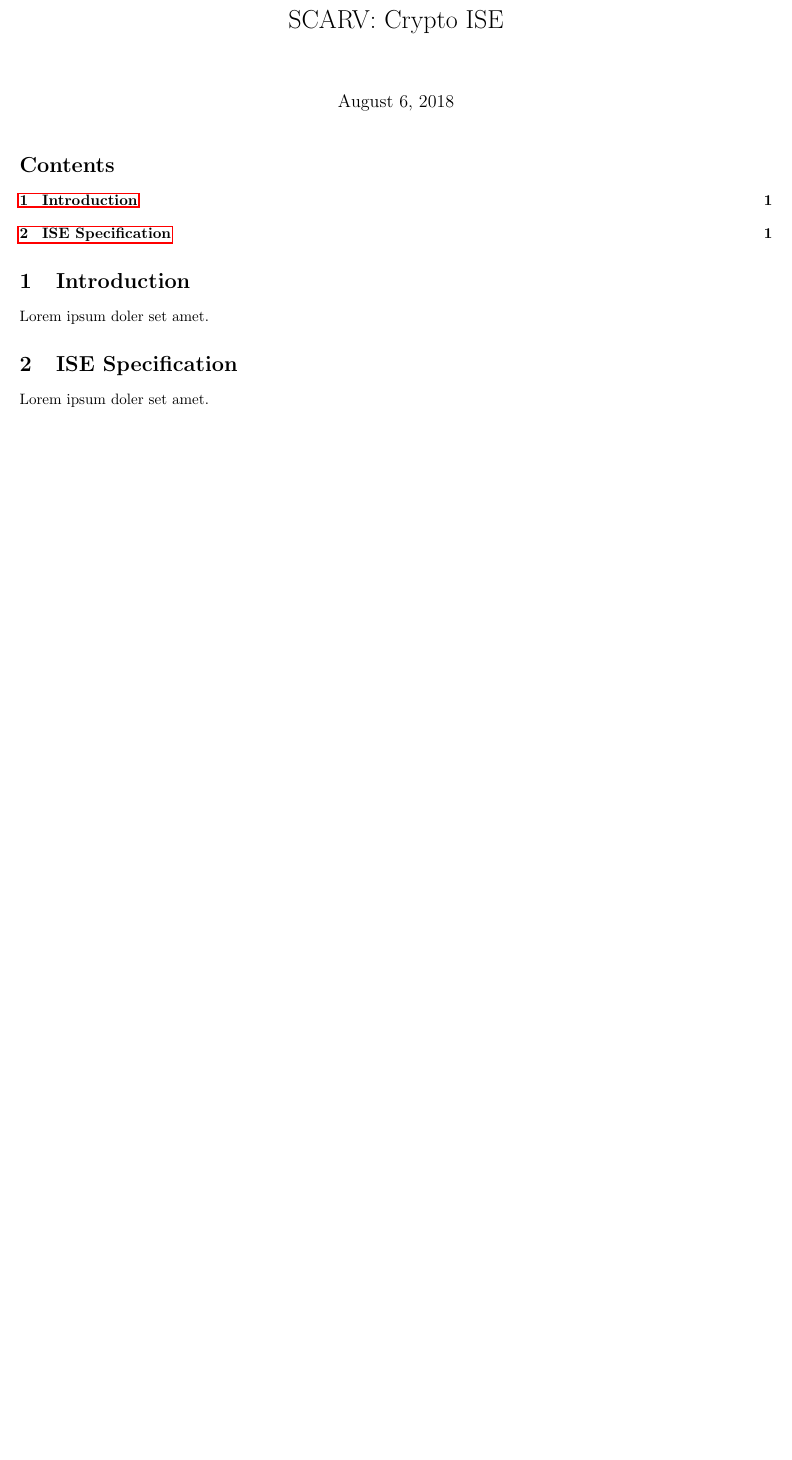
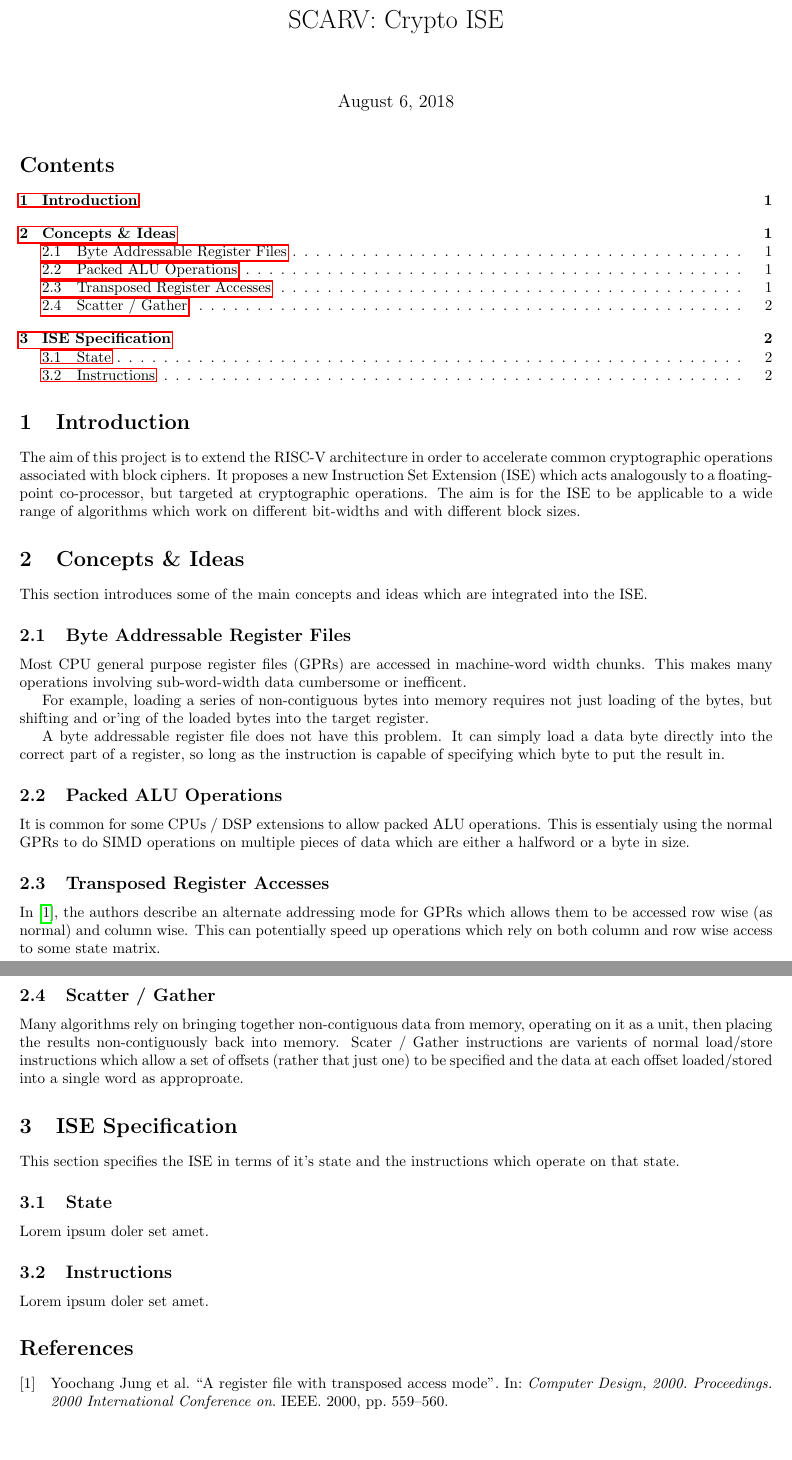
Before and after one commit to scarv/xcrypto, a LaTeX document (docs/crypto-ise.tex, which reads docs/crypto-ise.concepts.tex, docs/crypto-ise.introduction.tex, docs/crypto-ise.specification.tex): part of the page before the commit and two parts of pages 1 and 2 of 2 after it, the two joined at a grey line, cut so that both start at the same text, the shorter picture padded with empty space. Compiled offline with pdfLaTeX.

Commit message:
Add "concepts" file for the documentation
- Concepts file to explain the various different ideas the ISE
  draws on.
- Add shared style document for the tex.

 On branch master
 Your branch is up-to-date with 'origin/master'.

 Changes to be committed:
	modified:   .gitignore
	modified:   README.md
	new file:   docs/crypto-ise.concepts.tex
	modified:   docs/crypto-ise.introduction.tex
	modified:   docs/crypto-ise.specification.tex
	modified:   docs/crypto-ise.tex
	modified:   docs/references.bib
	new file:   docs/shared.sty

```diff
--- /dev/null
+++ b/docs/crypto-ise.concepts.tex
@@ -0,0 +1,39 @@
+
+This section introduces some of the main concepts and ideas which are
+integrated into the ISE.
+
+\subsection{Byte Addressable Register Files}
+
+Most CPU general purpose register files (GPRs) are accessed in machine-word
+width chunks. This makes many operations involving sub-word-width data
+cumbersome or inefficent.
+
+For example, loading a series of non-contiguous bytes into memory requires
+not just loading of the bytes, but shifting and or'ing of the loaded bytes
+into the target register.
+
+A byte addressable register file does not have this problem. It can simply
+load a data byte directly into the correct part of a register, so long
+as the instruction is capable of specifying which byte to put the result in.
+
+\subsection{Packed ALU Operations}
+
+It is common for some CPUs / DSP extensions to allow packed ALU operations.
+This is essentialy using the normal GPRs to do SIMD operations on multiple
+pieces of data which are either a halfword or a byte in size.
+
+\subsection{Transposed Register Accesses}
+
+In \cite{jung2000register}, the authors describe an alternate addressing mode
+for GPRs which allows them to be accessed row wise (as normal) and
+column wise. This can potentially speed up operations which rely on both
+column and row wise access to some state matrix.
+
+\subsection{Scatter / Gather}
+
+Many algorithms rely on bringing together non-contiguous data from memory,
+operating on it as a unit, then placing the results non-contiguously back
+into memory. Scater / Gather instructions are varients of normal load/store
+instructions which allow a set of offsets (rather that just one) to be
+specified and the data at each offset loaded/stored into a single word
+as approproate.
--- a/docs/crypto-ise.introduction.tex
+++ b/docs/crypto-ise.introduction.tex
@@ -1,2 +1,10 @@
 
-Lorem ipsum doler set amet.
+
+The aim of this project is to
+extend the RISC-V architecture in order to accelerate common cryptographic
+operations associated with block ciphers.
+It proposes a new Instruction Set Extension (ISE)
+which acts analogously to a floating-point co-processor,
+but targeted at cryptographic operations.
+The aim is for the ISE to be applicable to a wide range of algorithms
+which work on different bit-widths and with different block sizes.
--- a/docs/crypto-ise.specification.tex
+++ b/docs/crypto-ise.specification.tex
@@ -1,2 +1,12 @@
+
+This section specifies the ISE in terms of it's state and the instructions
+which operate on that state.
+
+\subsection{State}
 
 Lorem ipsum doler set amet.
+
+
+\subsection{Instructions}
+
+Lorem ipsum doler set amet.
--- a/docs/crypto-ise.tex
+++ b/docs/crypto-ise.tex
@@ -1,12 +1,6 @@
 \documentclass{article}
 
-\usepackage{amssymb}
-\usepackage{amsmath}
-\usepackage[margin={2cm}]{geometry}
-\usepackage{hyperref}
-\usepackage{graphicx}
-\usepackage{listings}
-\usepackage{import}
+\usepackage{shared}
 
 \usepackage{biblatex}
 \addbibresource{references.bib}
@@ -21,6 +15,9 @@
 \section{Introduction}
 \import{./}{crypto-ise.introduction.tex}
 
+\section{Concepts \& Ideas}
+\import{./}{crypto-ise.concepts.tex}
+
 \section{ISE Specification}
 \import{./}{crypto-ise.specification.tex}
 
--- /dev/null
+++ b/docs/shared.sty
@@ -0,0 +1,147 @@
+\usepackage{amssymb}
+\usepackage{amsmath}
+\usepackage[plain,shortend]{algorithm2e}
+\usepackage[backend=biber,style=numeric]{biblatex}
+\usepackage{bytefield}
+\usepackage{currfile}
+\usepackage[margin={2cm}]{geometry}
+\usepackage[utf8]{inputenc}
+\usepackage{listings}
+\usepackage{tikz}
+\usepackage{url}
+\usepackage{xargs}
+\usepackage{xspace}
+\usepackage{xstring}
+\usepackage{import}
+\usepackage{hyperref}
+
+\usetikzlibrary{arrows}
+\usetikzlibrary{arrows.meta}
+\usetikzlibrary{calc}
+\usetikzlibrary{decorations.markings}
+\usetikzlibrary{decorations.pathmorphing}
+\usetikzlibrary{decorations.pathreplacing}
+\usetikzlibrary{decorations.shapes}
+\usetikzlibrary{decorations.text}
+\usetikzlibrary{fit}
+
+% Design choice notes
+\newcommand{\designnote}[1]{\footnote{#1}}
+
+% calligraphic (e.g., for mathematical spaces)
+\newcommandx{\C}[1]{\ensuremath{\mathcal #1}\xspace}
+% black board  (e.g., for mathematical structures)
+\newcommandx{\B}[1]{\ensuremath{\mathbb  #1}\xspace}
+% algorithm
+\newcommandx{\ALG}[1]{\textsc{#1}}
+% instruction operand
+\newcommandx{\OPER}[1]{\mbox{\tt #1}}
+% scoping
+\newcommandx{\FIELD}[2]{\ensuremath{#1}[{#2}]\xspace}
+\newcommandx{\SCOPE}[2]{\ensuremath{#1}.{#2}\xspace}
+% truth values
+\newcommandx{\TRUE}{\mbox{\rm\bf true}\xspace}
+\newcommandx{\FALSE}{\mbox{\rm\bf false}\xspace}
+% radix and representation
+\newcommandx{\RADIX}[2]{\ensuremath{{#1}_{({#2})}}\xspace}
+\newcommandx{\REP}[1]{\ensuremath{\hat{#1}}\xspace}
+% assignment and definition
+\newcommandx{\ASN}{\ensuremath{\leftarrow}\xspace}
+\newcommandx{\DEF}{\ensuremath{:=}\xspace}
+% random sample
+\newcommandx{\RAND}{\xleftarrow{\$}}
+% test
+\newcommandx{\TEST}[1]{\overset{?}{#1}}
+% least- or most-significant bits
+\newcommandx{\LSB}[2][1={1}]{\ensuremath\textsc{LSB}_{\IfEq{#1}{1}{}{#1}}( #2 )\xspace}
+\newcommandx{\MSB}[2][1={1}]{\ensuremath\textsc{MSB}_{\IfEq{#1}{1}{}{#1}}( #2 )\xspace}
+% parity, Hamming weight, and Hamming distance
+\newcommandx{\PARITY}[1][1={}]{\ensuremath{\mathcal P}^{#1}\xspace}
+\newcommandx{\HW}{\ensuremath{\mathcal H}\xspace}
+\newcommandx{\HD}{\ensuremath{\mathcal D}\xspace}
+% signed vs. unsigned operator
+\newcommandx{\SOP}[2]{\ensuremath{#1}_{#2}\xspace}
+% sign extension
+\newcommandx{\EXT}[2][1={}]{\ensuremath\ext^{#2}_{#1}\xspace}
+% left- and right-shift, and left- and right-rotate
+\newcommandx{\LSH}{\ensuremath{\ll}\xspace}
+\newcommandx{\RSH}{\ensuremath{\gg}\xspace}
+\newcommandx{\LRT}{\ensuremath{\lll}\xspace}
+\newcommandx{\RRT}{\ensuremath{\ggg}\xspace}
+% Boolean operators
+\newcommandx{\NAND}{\ensuremath{\;\overline{\wedge}\;}\xspace}
+\newcommandx{\NIOR}{\ensuremath{\;\overline{\vee}\;}\xspace}
+\newcommandx{\NXOR}{\ensuremath{\;\overline{\oplus}\;}\xspace}
+\newcommandx{\XNOR}{\ensuremath{\;\overline{\oplus}\;}\xspace}
+\newcommandx{\NOT}{\ensuremath{\neg  }\xspace}
+\newcommandx{\AND}{\ensuremath{\wedge}\xspace}
+\newcommandx{\IOR}{\ensuremath{\vee  }\xspace}
+\newcommandx{\XOR}{\ensuremath{\oplus}\xspace}
+% type- or structure-annotated operators
+\newcommandx{\SID}[2][1={}]{#2_{\mathsmaller{#1}}}
+\newcommandx{\SADD}[1][1={}]{\ensuremath{\oplus_{\mathsmaller{#1}}}\xspace}
+\newcommandx{\SSUB}[1][1={}]{\ensuremath{\ominus_{\mathsmaller{#1}}}\xspace}
+\newcommandx{\SDOT}[1][1={}]{\ensuremath{\odot_{\mathsmaller{#1}}}\xspace}
+\newcommandx{\SMUL}[1][1={}]{\ensuremath{\otimes_{\mathsmaller{#1}}}\xspace}
+\newcommandx{\SDIV}[1][1={}]{\ensuremath{\oslash_{\mathsmaller{#1}}}\xspace}
+% collections
+\newcommandx{\TUPLE}[1]{\ensuremath{({#1})}\xspace}
+\newcommandx{\TABLE}[1]{\ensuremath{[{#1}]}\xspace}
+\newcommandx{\LIST}[1]{\ensuremath{\langle{#1}\rangle}\xspace}
+\newcommandx{\SET}[1]{\ensuremath{\{{#1}\}}\xspace}
+% concatination
+\newcommandx{\CONS}{\ensuremath{\;\parallel\;}\xspace}
+% set builder st.
+\newcommandx{\ST}{\ensuremath{\;|\;}\xspace}
+% something within a given round (e.g., of a block cipher)
+\newcommandx{\ROUND}[2]{\ensuremath{#1}^{(#2)}}
+% word size
+\newcommandx{\W}{\ensuremath{w}\xspace}
+% memory, general-purpose and special-purpose registers
+\newcommandx{\MEM}[3][1={},2={},3={}]{{\ensuremath\IfEq{#1}{*}{{\sf  MEM}[{#2}]^{#3}}{{\sf   MEM}}}\xspace}
+\newcommandx{\GPR}[2][1={},2={}     ]{{\ensuremath\IfEq{#1}{*}{{\sf  GPR}[{#2}]     }{{\sf   GPR}}}\xspace}
+\newcommandx{\SPR}[3][     2={},3={}]{{\ensuremath\IfEq{#2}{*}{{\sf   #1}[{#3}]     }{{\sf    #1}}}\xspace}
+
+% set (approximate) styles
+\lstalias{RV}{C}
+
+\lstdefinestyle{inline}{
+  escapechar={¬},
+  basicstyle=\ttfamily,
+  keywordstyle=\ttfamily,
+  breakautoindent=false,
+  breaklines=false,
+  breakatwhitespace=false,
+  keepspaces=true,
+  showstringspaces=false
+}
+\lstdefinestyle{float}{
+  escapechar={¬},
+  basicstyle=\ttfamily\scriptsize,
+  breakautoindent=false,
+  breaklines=false,
+  breakatwhitespace=false,
+  keepspaces=true,
+  showstringspaces=false,
+  frame=single
+}
+\lstdefinestyle{block}{
+  escapechar={¬},
+  basicstyle=\ttfamily\scriptsize,
+  breakautoindent=false,
+  breaklines=false,
+  breakatwhitespace=false,
+  keepspaces=true,
+  showstringspaces=false,
+  frame=single
+}
+
+% provide inline verbatim, e.g., \VERB[C]{text}
+\newcommand{\VERB}[2][]{\mbox{\lstinline[style={inline},language={#1}]`#2`}}
+% provide block  verbatim, e.g., \begin{MKVERB}[language=C,style={foo}]
+\lstnewenvironment{MKVERB}[1][]{\lstset{basicstyle=\ttfamily,#1}}{}
+
+% http://tex.stackexchange.com/questions/164664/how-to-create-an-array-with-both-vertical-and-horizontal-braces-around-the-eleme
+\newcommand\undermat[2]{%
+  \makebox[0pt][l]{$\smash{\underbrace{\phantom{%
+    \begin{matrix}#2\end{matrix}}}_{\text{$#1$}}}$}#2}
```
Also changed, not shown: docs/references.bib (+9 -0 lines), README.md, 1 other file.
